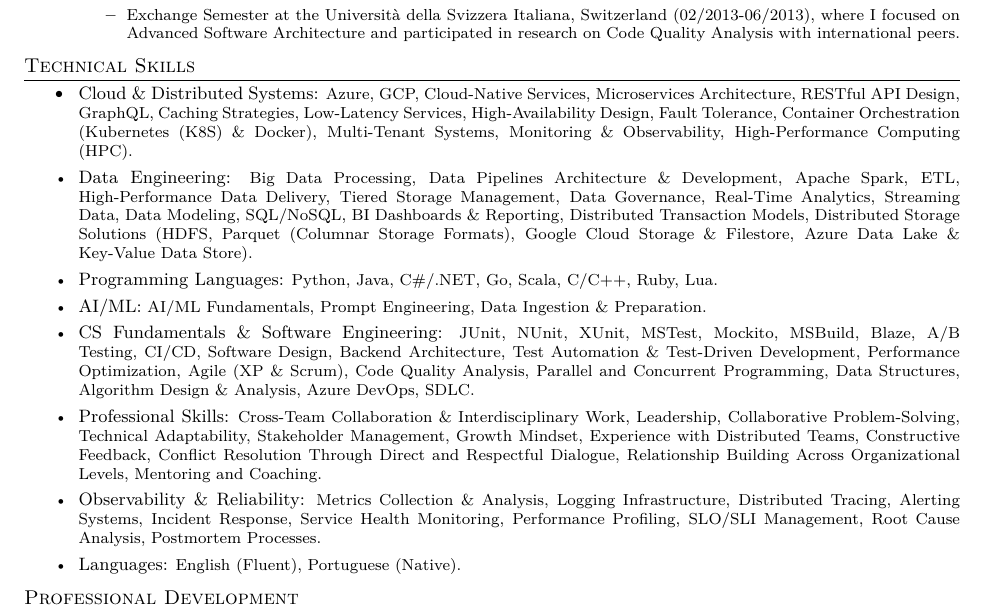
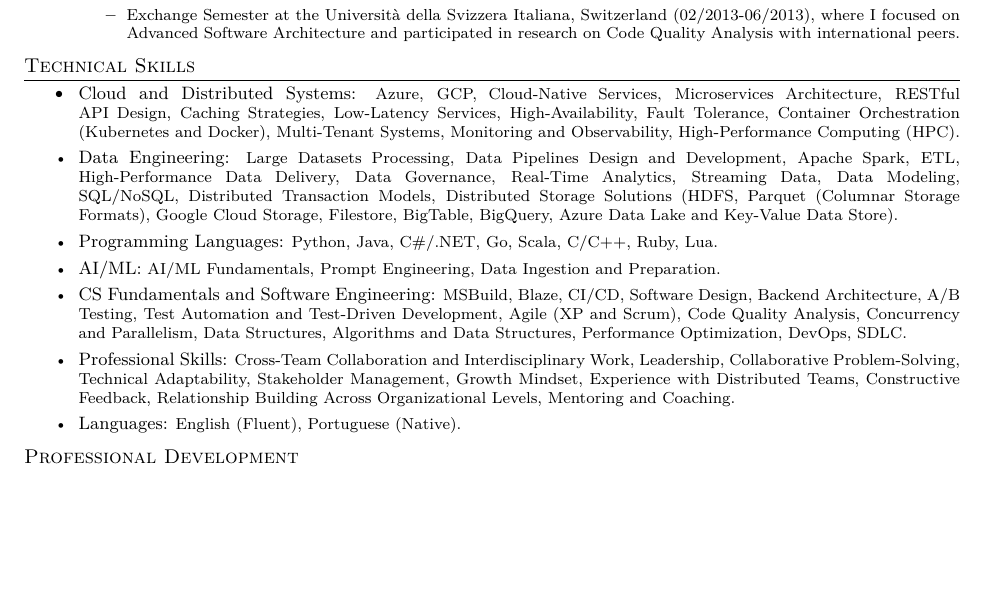
Before and after one commit to jaodsilv/LifeHackingScripts, a LaTeX CV (LaTeX/Resume/Default/main.tex, which reads LaTeX/Resume/Default/4.Skills.tex): part of page 2 of 3, cut so that both start at the same text, the shorter picture padded with empty space. Compiled offline with XeLaTeX.

Commit message:
Shortening Technical Skills and replacing 'ampersand' & by 'and' from Default 4.Skills.tex file

```diff
--- a/LaTeX/Resume/Default/4.Skills.tex
+++ b/LaTeX/Resume/Default/4.Skills.tex
@@ -6,40 +6,41 @@
 
 
 \begin{itemize}
-    \item \footnotesize{\titlecap{Cloud \& Distributed Systems:}}\scriptsize{ \titlecap{Azure, GCP,
-        Cloud-Native Services, Microservices Architecture, RESTful API Design, GraphQL, Caching
-        Strategies, Low-Latency Services, High-Availability Design, Fault Tolerance, Container
-        Orchestration (Kubernetes (K8S) \& Docker), Multi-tenant Systems, Monitoring \& Observability,
-        High-Performance Computing (HPC).}}
+    \item \footnotesize{\titlecap{Cloud and Distributed Systems:}}\scriptsize{ \titlecap{Azure, GCP,
+        Cloud-Native Services, Microservices Architecture, RESTful API Design, Caching Strategies,
+        Low-Latency Services, High-Availability, Fault Tolerance, Container Orchestration (Kubernetes
+        and Docker), Multi-tenant Systems, Monitoring and Observability, High-Performance Computing
+        (HPC).}}
 
-    \item \footnotesize{\titlecap{Data Engineering:}}\scriptsize{ \titlecap{Big Data Processing,
-        Data Pipelines Architecture \& Development, Apache Spark, ETL, High-Performance Data Delivery,
-        Tiered Storage Management, Data Governance, Real-time Analytics, Streaming Data, Data Modeling,
-        SQL/NoSQL, BI Dashboards \& Reporting, Distributed Transaction Models, Distributed Storage
-        Solutions (HDFS, Parquet (columnar storage formats), Google Cloud Storage \& Filestore, Azure
-        Data Lake \& Key-Value Data Store).}}
+    \item \footnotesize{\titlecap{Data Engineering:}}\scriptsize{ \titlecap{Large Datasets Processing,
+        Data Pipelines Design and Development, Apache Spark, ETL, High-Performance Data Delivery,
+        Data Governance, Real-time Analytics, Streaming Data, Data Modeling, SQL/NoSQL, Distributed
+        Transaction Models, Distributed Storage Solutions (HDFS, Parquet (columnar storage formats),
+        Google Cloud Storage, Filestore, BigTable, BigQuery, Azure Data Lake and Key-Value Data Store).}}
+        %Tiered Storage Management,
+        %BI Dashboards and Reporting,
 
     \item \footnotesize{Programming Languages:}\scriptsize{ \titlecap{\LanguagesOrder, Ruby, Lua}.}
 
     \item \footnotesize{\titlecap{AI/ML:}}\scriptsize{ \titlecap{AI/ML Fundamentals, Prompt Engineering,
-        Data Ingestion \& Preparation.}}
+        Data Ingestion and Preparation.}}
 
-    \item \footnotesize{\titlecap{CS Fundamentals \& Software Engineering:}}\scriptsize{ \titlecap{
-        JUnit, NUnit, XUnit, MSTest, Mockito, MSBuild, Blaze, A/B Testing, CI/CD, Software Design,
-        backend architecture, Test automation \& Test-Driven Development, Performance Optimization,
-        Agile (XP \& Scrum), Code Quality Analysis, Parallel and Concurrent Programming, Data
-        Structures, Algorithm design \& analysis, Azure DevOps, SDLC.}}
+    \item \footnotesize{\titlecap{CS Fundamentals and Software Engineering:}}\scriptsize{ \titlecap{
+        MSBuild, Blaze, CI/CD, Software Design, backend architecture, A/B Testing, Test automation and
+        Test-Driven Development, Agile (XP and Scrum), Code Quality Analysis, Concurrency and Parallelism, Data Structures, Algorithms and Data Structures, Performance Optimization, DevOps,
+        SDLC.}}
 
     \item \footnotesize{\titlecap{Professional Skills:}}\scriptsize{ \titlecap{Cross-team Collaboration
-        \& interdisciplinary Work, Leadership, Collaborative problem-solving, Technical Adaptability,
+        and interdisciplinary Work, Leadership, Collaborative problem-solving, Technical Adaptability,
         Stakeholder Management, Growth Mindset, Experience with Distributed Teams, Constructive
-        feedback, Conflict resolution through direct and respectful dialogue, Relationship building
-        across organizational levels, mentoring and coaching.}}
+        feedback,
+        Relationship building across organizational levels, mentoring and coaching.}}
+        % Conflict resolution through direct and respectful dialogue,
 
-    \item \footnotesize{\titlecap{Observability \& Reliability:}}\scriptsize{ \titlecap{Metrics
-        Collection \& Analysis, Logging Infrastructure, Distributed Tracing, Alerting Systems, Incident
-        Response, Service Health Monitoring, Performance Profiling, SLO/SLI Management, Root Cause
-        Analysis, Postmortem Processes.}}
+%    \item \footnotesize{\titlecap{Observability and Reliability:}}\scriptsize{ \titlecap{Metrics
+%        Collection and Analysis, Logging Infrastructure, Distributed Tracing, Alerting Systems, Incident
+%        Response, Service Health Monitoring, Performance Profiling, SLO/SLI Management, Root Cause
+%        Analysis, Postmortem Processes.}}
 
     \item \footnotesize{\titlecap{Languages:}}\scriptsize{ \titlecap{English (Fluent), Portuguese
         (Native).}}
```
